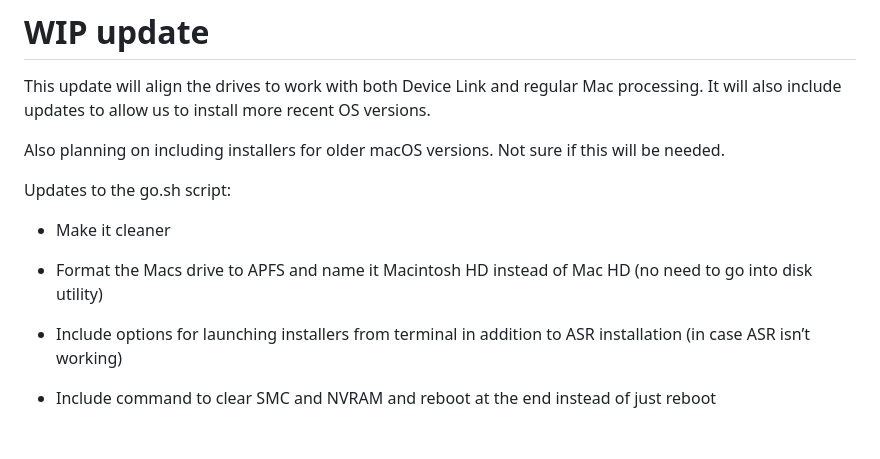
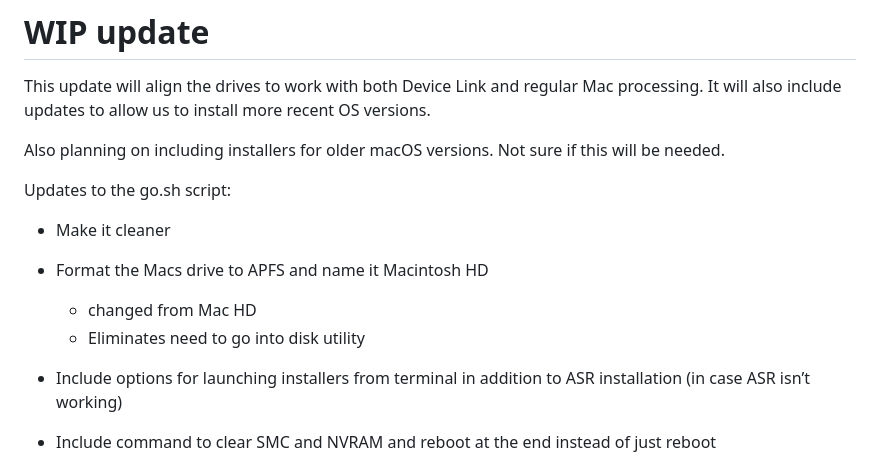
Before and after one commit to ushuayac/macOSDrives, a Markdown page: README.md, the part around the change. Rendered like a GitHub page; blank space fills up the shorter version.

```diff
--- a/README.md
+++ b/README.md
@@ -8,7 +8,9 @@ Updates to the go.sh script:
 
 - Make it cleaner
 
-- Format the Macs drive to APFS and name it Macintosh HD instead of Mac HD (no need to go into disk utility)
+- Format the Macs drive to APFS and name it Macintosh HD
+    - changed from Mac HD
+    - Eliminates need to go into disk utility
 
 - Include options for launching installers from terminal in addition to ASR installation (in case ASR isn’t working)
 
```
